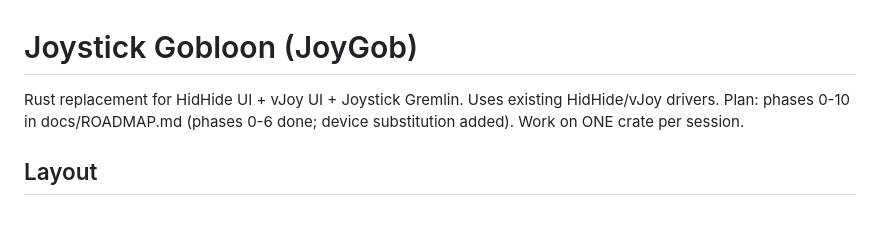
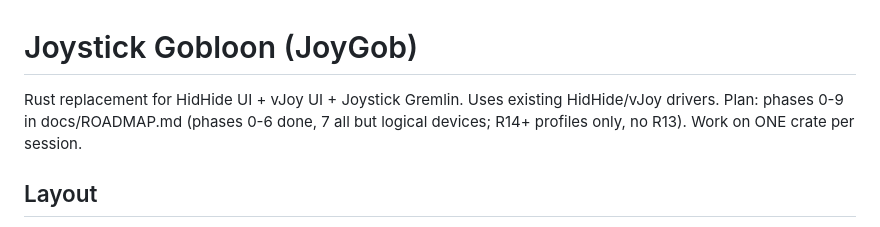
Before and after one commit to h0useRus/JoystickGobloon, a Markdown page: CLAUDE.md, the part around the change. Rendered like a GitHub page.

```diff
--- a/CLAUDE.md
+++ b/CLAUDE.md
@@ -1,6 +1,6 @@
 # Joystick Gobloon (JoyGob)
 Rust replacement for HidHide UI + vJoy UI + Joystick Gremlin. Uses existing HidHide/vJoy drivers.
-Plan: phases 0-10 in docs/ROADMAP.md (phases 0-6 done; device substitution added). Work on ONE crate per session.
+Plan: phases 0-9 in docs/ROADMAP.md (phases 0-6 done, 7 all but logical devices; R14+ profiles only, no R13). Work on ONE crate per session.
 
 ## Layout
 - crates/gob-i18n  Fluent i18n. `lang/en.ftl` embedded (default), other `lang/*.ftl` embedded or loaded from `<exe>/lang/`.
```
Also changed, not shown: docs/ROADMAP.md (+3 -4 lines).
